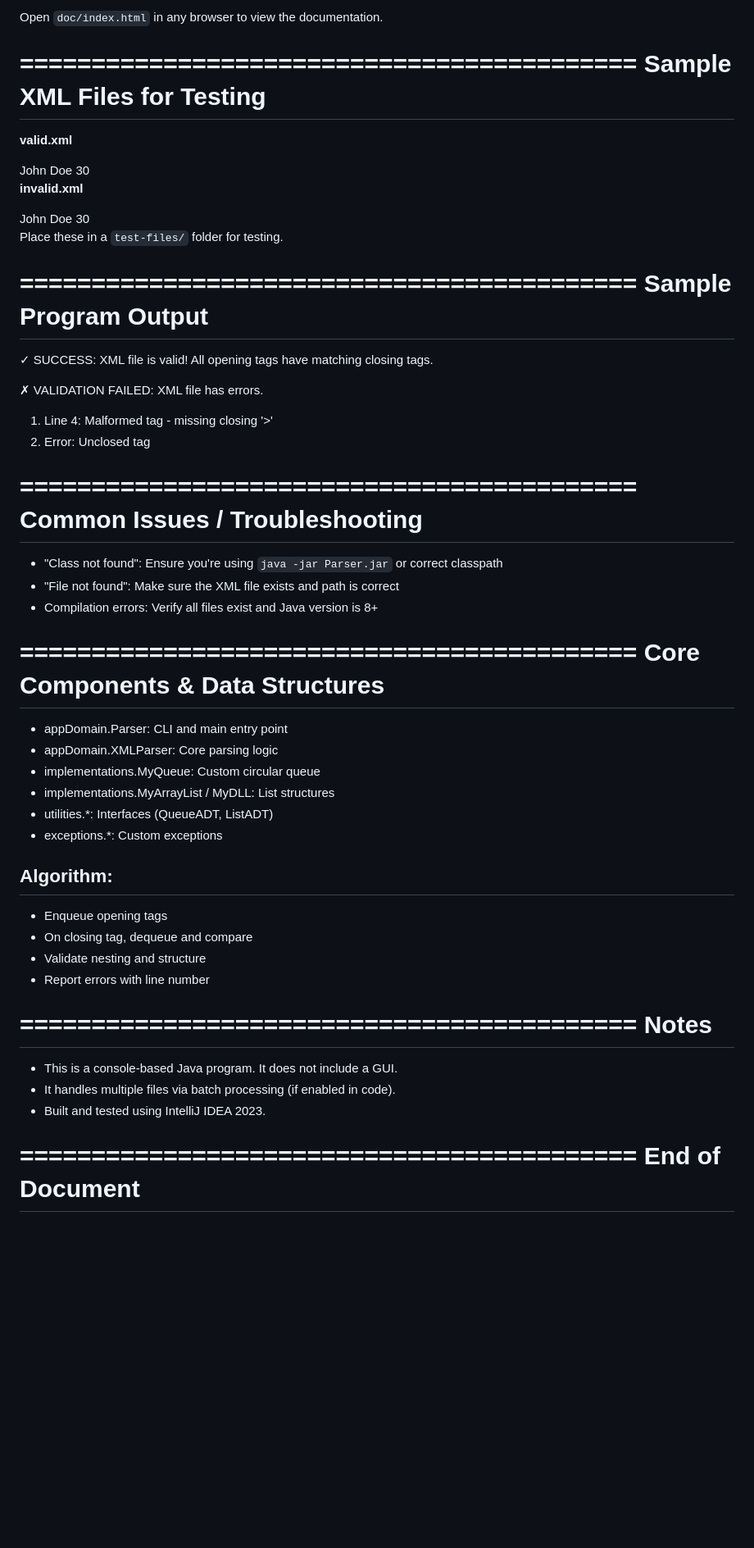
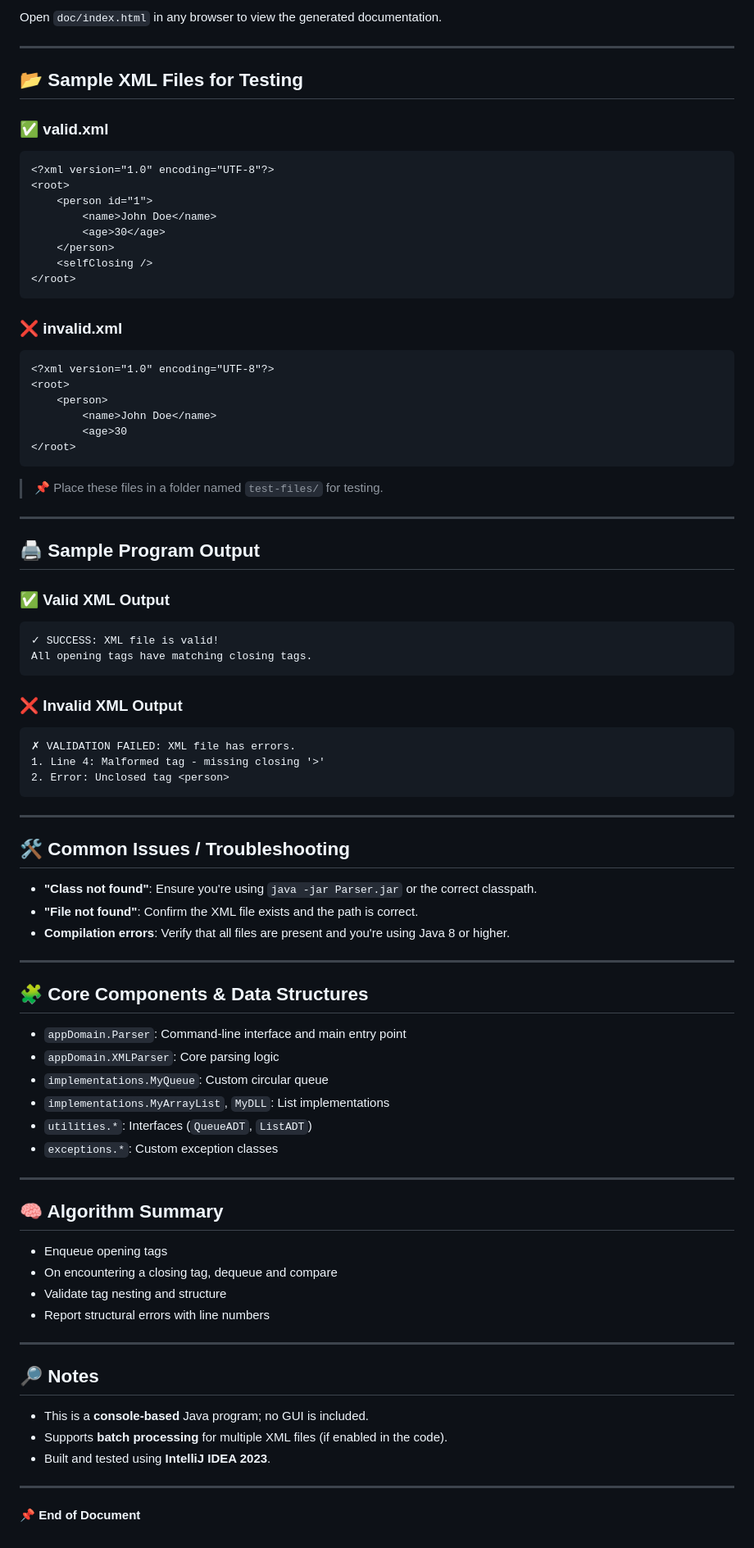
Before and after one commit to RhailynJane/Assignment2_ADT_DS_XML, a Markdown page: readme.md, the part around the change printed below. Shown: that part at 82% size. GitHub-like rendering; blank space fills up the shorter version.

````diff
--- a/readme.md
+++ b/readme.md
@@ -74,11 +84,13 @@ To generate documentation:
 
-Open `doc/index.html` in any browser to view the documentation.
+Open `doc/index.html` in any browser to view the generated documentation.
 
-===========================================
-Sample XML Files for Testing
-===========================================
+---
 
-**valid.xml**
+## 📂 Sample XML Files for Testing
+
+### ✅ valid.xml
+
+```xml
 <?xml version="1.0" encoding="UTF-8"?>
 <root>
     <person id="1">
@@ -87,62 +99,76 @@ Sample XML Files for Testing
     </person>
     <selfClosing />
 </root>
+```
 
-**invalid.xml**
+### ❌ invalid.xml
+
+```xml
 <?xml version="1.0" encoding="UTF-8"?>
 <root>
     <person>
         <name>John Doe</name>
         <age>30
 </root>
+```
 
-Place these in a `test-files/` folder for testing.
+> 📌 Place these files in a folder named `test-files/` for testing.
 
-===========================================
-Sample Program Output
-===========================================
+---
 
+## 🖨️ Sample Program Output
+
+### ✅ Valid XML Output
+
+```
 ✓ SUCCESS: XML file is valid!
 All opening tags have matching closing tags.
+```
 
+### ❌ Invalid XML Output
+
+```
 ✗ VALIDATION FAILED: XML file has errors.
 1. Line 4: Malformed tag - missing closing '>'
 2. Error: Unclosed tag <person>
+```
 
-===========================================
-Common Issues / Troubleshooting
-===========================================
+---
 
-- "Class not found": Ensure you're using `java -jar Parser.jar` or correct classpath
-- "File not found": Make sure the XML file exists and path is correct
-- Compilation errors: Verify all files exist and Java version is 8+
+## 🛠️ Common Issues / Troubleshooting
 
-===========================================
-Core Components & Data Structures
-===========================================
+- **"Class not found"**: Ensure you're using `java -jar Parser.jar` or the correct classpath.
+- **"File not found"**: Confirm the XML file exists and the path is correct.
+- **Compilation errors**: Verify that all files are present and you're using Java 8 or higher.
 
-- appDomain.Parser: CLI and main entry point
-- appDomain.XMLParser: Core parsing logic
-- implementations.MyQueue: Custom circular queue
-- implementations.MyArrayList / MyDLL: List structures
-- utilities.*: Interfaces (QueueADT, ListADT)
-- exceptions.*: Custom exceptions
+---
 
-Algorithm:
-----------
+## 🧩 Core Components & Data Structures
+
+- `appDomain.Parser`: Command-line interface and main entry point
+- `appDomain.XMLParser`: Core parsing logic
+- `implementations.MyQueue`: Custom circular queue
+- `implementations.MyArrayList`, `MyDLL`: List implementations
+- `utilities.*`: Interfaces (`QueueADT`, `ListADT`)
+- `exceptions.*`: Custom exception classes
+
+---
+
+## 🧠 Algorithm Summary
+
 - Enqueue opening tags
-- On closing tag, dequeue and compare
-- Validate nesting and structure
-- Report errors with line number
+- On encountering a closing tag, dequeue and compare
+- Validate tag nesting and structure
+- Report structural errors with line numbers
 
-===========================================
-Notes
-===========================================
+---
 
-- This is a console-based Java program. It does not include a GUI.
-- It handles multiple files via batch processing (if enabled in code).
-- Built and tested using IntelliJ IDEA 2023.
+## 🔎 Notes
 
-===========================================
-End of Document
-===========================================
+- This is a **console-based** Java program; no GUI is included.
+- Supports **batch processing** for multiple XML files (if enabled in the code).
+- Built and tested using **IntelliJ IDEA 2023**.
+
+---
+
+**📌 End of Document**
````
Also changed, not shown: other parts of readme.md (+53 -43 lines).
